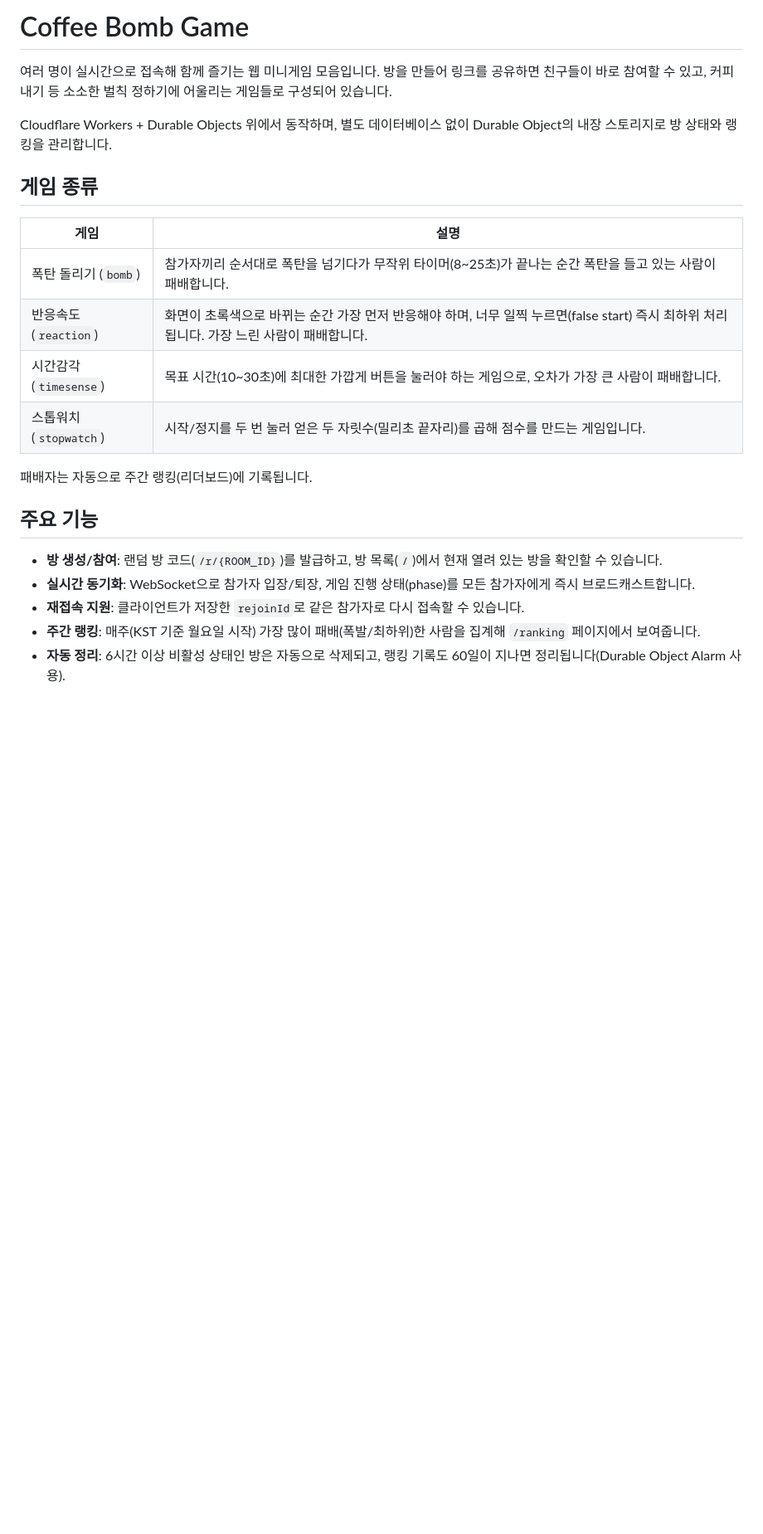
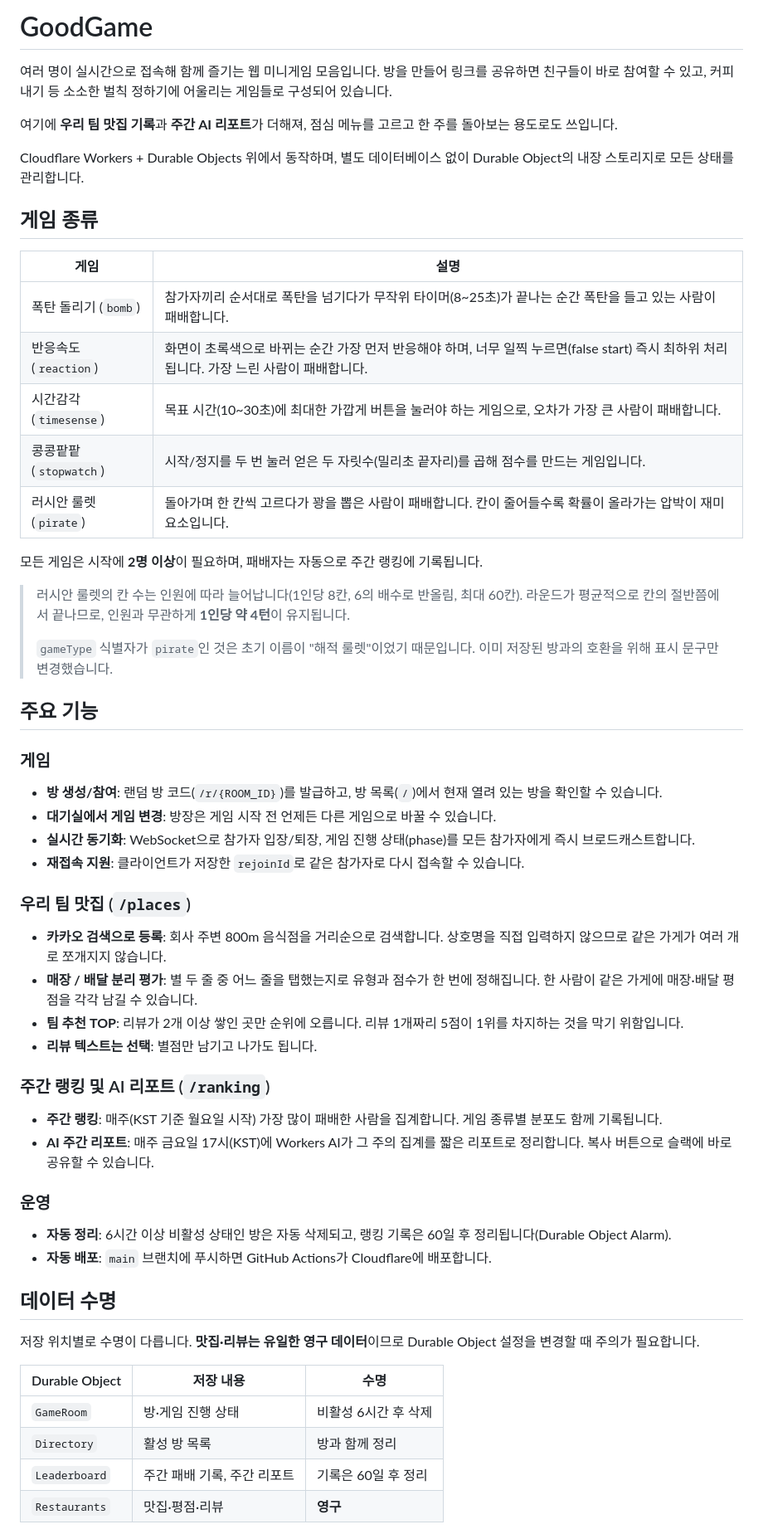
Before and after one commit to june0103/coffee-bomb-game, a Markdown page: README.md, the part around one of its changes. Shown at 83% size. Drawn GitHub-style; blank space fills up the shorter version.

```diff
--- a/README.md
+++ b/README.md
@@ -1,8 +1,10 @@
-# Coffee Bomb Game
+# GoodGame
 
 여러 명이 실시간으로 접속해 함께 즐기는 웹 미니게임 모음입니다. 방을 만들어 링크를 공유하면 친구들이 바로 참여할 수 있고, 커피 내기 등 소소한 벌칙 정하기에 어울리는 게임들로 구성되어 있습니다.
 
-Cloudflare Workers + Durable Objects 위에서 동작하며, 별도 데이터베이스 없이 Durable Object의 내장 스토리지로 방 상태와 랭킹을 관리합니다.
+여기에 **우리 팀 맛집 기록**과 **주간 AI 리포트**가 더해져, 점심 메뉴를 고르고 한 주를 돌아보는 용도로도 쓰입니다.
+
+Cloudflare Workers + Durable Objects 위에서 동작하며, 별도 데이터베이스 없이 Durable Object의 내장 스토리지로 모든 상태를 관리합니다.
 
 ## 게임 종류
 
@@ -11,14 +13,49 @@ Cloudflare Workers + Durable Objects 위에서 동작하며, 별도 데이터베
 | 폭탄 돌리기 (`bomb`) | 참가자끼리 순서대로 폭탄을 넘기다가 무작위 타이머(8~25초)가 끝나는 순간 폭탄을 들고 있는 사람이 패배합니다. |
 | 반응속도 (`reaction`) | 화면이 초록색으로 바뀌는 순간 가장 먼저 반응해야 하며, 너무 일찍 누르면(false start) 즉시 최하위 처리됩니다. 가장 느린 사람이 패배합니다. |
 | 시간감각 (`timesense`) | 목표 시간(10~30초)에 최대한 가깝게 버튼을 눌러야 하는 게임으로, 오차가 가장 큰 사람이 패배합니다. |
-| 스톱워치 (`stopwatch`) | 시작/정지를 두 번 눌러 얻은 두 자릿수(밀리초 끝자리)를 곱해 점수를 만드는 게임입니다. |
+| 콩콩팥팥 (`stopwatch`) | 시작/정지를 두 번 눌러 얻은 두 자릿수(밀리초 끝자리)를 곱해 점수를 만드는 게임입니다. |
+| 러시안 룰렛 (`pirate`) | 돌아가며 한 칸씩 고르다가 꽝을 뽑은 사람이 패배합니다. 칸이 줄어들수록 확률이 올라가는 압박이 재미 요소입니다. |
 
-패배자는 자동으로 주간 랭킹(리더보드)에 기록됩니다.
+모든 게임은 시작에 **2명 이상**이 필요하며, 패배자는 자동으로 주간 랭킹에 기록됩니다.
+
+> 러시안 룰렛의 칸 수는 인원에 따라 늘어납니다(1인당 8칸, 6의 배수로 반올림, 최대 60칸). 라운드가 평균적으로 칸의 절반쯤에서 끝나므로, 인원과 무관하게 **1인당 약 4턴**이 유지됩니다.
+>
+> `gameType` 식별자가 `pirate`인 것은 초기 이름이 "해적 룰렛"이었기 때문입니다. 이미 저장된 방과의 호환을 위해 표시 문구만 변경했습니다.
 
 ## 주요 기능
 
+### 게임
+
 - **방 생성/참여**: 랜덤 방 코드(`/r/{ROOM_ID}`)를 발급하고, 방 목록(`/`)에서 현재 열려 있는 방을 확인할 수 있습니다.
+- **대기실에서 게임 변경**: 방장은 게임 시작 전 언제든 다른 게임으로 바꿀 수 있습니다.
 - **실시간 동기화**: WebSocket으로 참가자 입장/퇴장, 게임 진행 상태(phase)를 모든 참가자에게 즉시 브로드캐스트합니다.
 - **재접속 지원**: 클라이언트가 저장한 `rejoinId`로 같은 참가자로 다시 접속할 수 있습니다.
-- **주간 랭킹**: 매주(KST 기준 월요일 시작) 가장 많이 패배(폭발/최하위)한 사람을 집계해 `/ranking` 페이지에서 보여줍니다.
-- **자동 정리**: 6시간 이상 비활성 상태인 방은 자동으로 삭제되고, 랭킹 기록도 60일이 지나면 정리됩니다(Durable Object Alarm 사용).
+
+### 우리 팀 맛집 (`/places`)
+
+- **카카오 검색으로 등록**: 회사 주변 800m 음식점을 거리순으로 검색합니다. 상호명을 직접 입력하지 않으므로 같은 가게가 여러 개로 쪼개지지 않습니다.
+- **매장 / 배달 분리 평가**: 별 두 줄 중 어느 줄을 탭했는지로 유형과 점수가 한 번에 정해집니다. 한 사람이 같은 가게에 매장·배달 평점을 각각 남길 수 있습니다.
+- **팀 추천 TOP**: 리뷰가 2개 이상 쌓인 곳만 순위에 오릅니다. 리뷰 1개짜리 5점이 1위를 차지하는 것을 막기 위함입니다.
+- **리뷰 텍스트는 선택**: 별점만 남기고 나가도 됩니다.
+
+### 주간 랭킹 및 AI 리포트 (`/ranking`)
+
+- **주간 랭킹**: 매주(KST 기준 월요일 시작) 가장 많이 패배한 사람을 집계합니다. 게임 종류별 분포도 함께 기록됩니다.
+- **AI 주간 리포트**: 매주 금요일 17시(KST)에 Workers AI가 그 주의 집계를 짧은 리포트로 정리합니다. 복사 버튼으로 슬랙에 바로 공유할 수 있습니다.
+
+### 운영
+
+- **자동 정리**: 6시간 이상 비활성 상태인 방은 자동 삭제되고, 랭킹 기록은 60일 후 정리됩니다(Durable Object Alarm).
+- **자동 배포**: `main` 브랜치에 푸시하면 GitHub Actions가 Cloudflare에 배포합니다.
+
+## 데이터 수명
+
+저장 위치별로 수명이 다릅니다. **맛집·리뷰는 유일한 영구 데이터**이므로 Durable Object 설정을 변경할 때 주의가 필요합니다.
+
+| Durable Object | 저장 내용 | 수명 |
+| --- | --- | --- |
+| `GameRoom` | 방·게임 진행 상태 | 비활성 6시간 후 삭제 |
+| `Directory` | 활성 방 목록 | 방과 함께 정리 |
+| `Leaderboard` | 주간 패배 기록, 주간 리포트 | 기록은 60일 후 정리 |
+| `Restaurants` | 맛집·평점·리뷰 | **영구** |
+
```
Also changed, not shown: other parts of README.md (+66 -13 lines).
